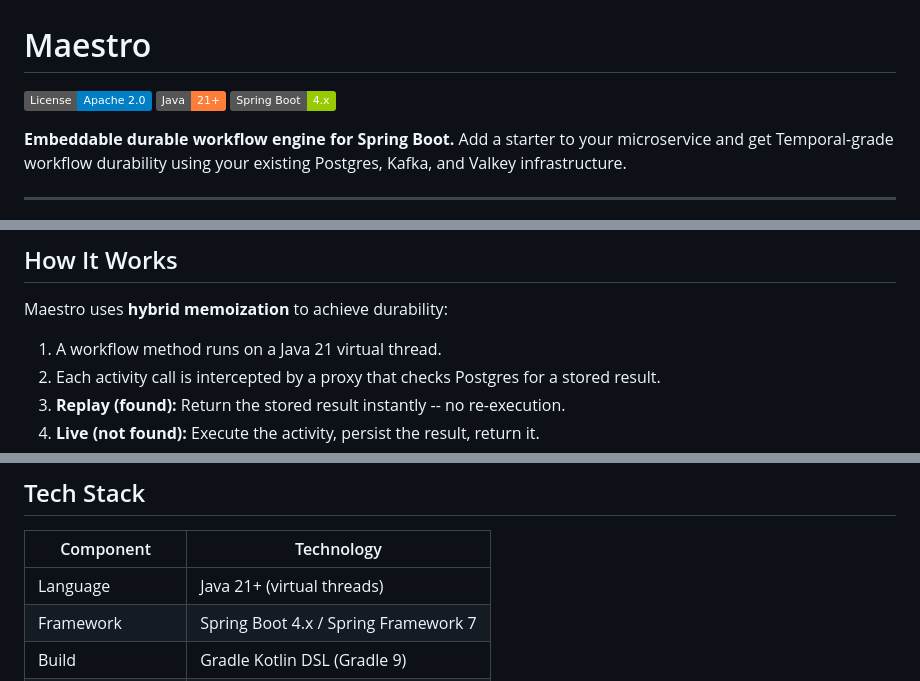
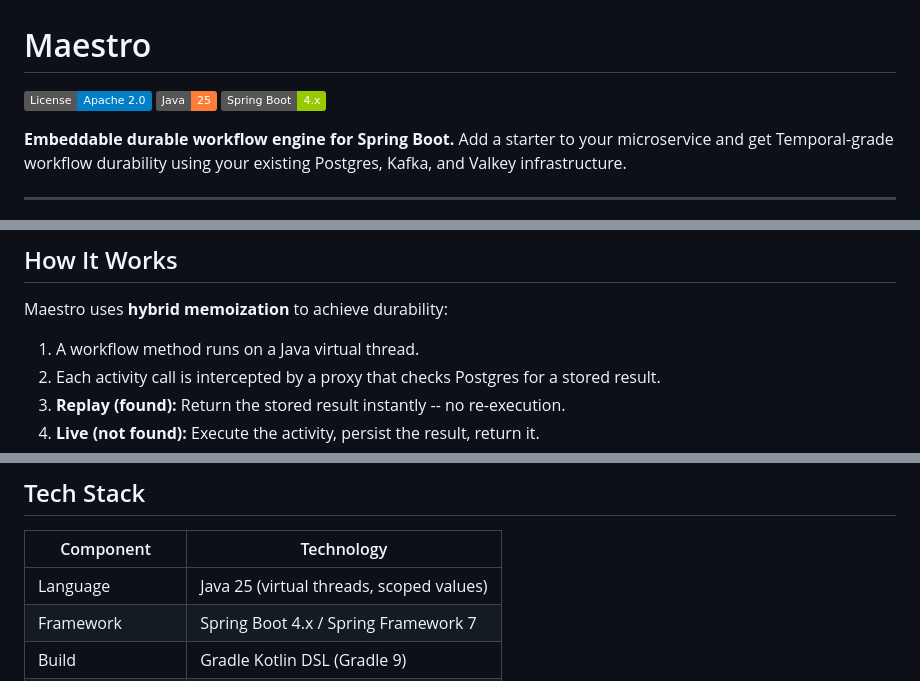
Before and after one commit to rakheen-dama/maestro, a Markdown page: README.md, 3 parts joined by grey strips. Rendered like a GitHub page; badges without logos.

```diff
--- a/README.md
+++ b/README.md
@@ -1,7 +1,7 @@
 # Maestro
 
 [![License](https://img.shields.io/badge/License-Apache%202.0-blue.svg)](LICENSE)
-[![Java](https://img.shields.io/badge/Java-21%2B-orange.svg)](https://openjdk.org/projects/jdk/21/)
+[![Java](https://img.shields.io/badge/Java-25-orange.svg)](https://openjdk.org/projects/jdk/25/)
 [![Spring Boot](https://img.shields.io/badge/Spring%20Boot-4.x-green.svg)](https://spring.io/projects/spring-boot)
 
 **Embeddable durable workflow engine for Spring Boot.** Add a starter to your microservice and get Temporal-grade workflow durability using your existing Postgres, Kafka, and Valkey infrastructure.
@@ -125,7 +125,7 @@ See the [Getting Started Guide](docs/getting-started.md) for the full step-by-st
 
 Maestro uses **hybrid memoization** to achieve durability:
 
-1. A workflow method runs on a Java 21 virtual thread.
+1. A workflow method runs on a Java virtual thread.
 2. Each activity call is intercepted by a proxy that checks Postgres for a stored result.
 3. **Replay (found):** Return the stored result instantly -- no re-execution.
 4. **Live (not found):** Execute the activity, persist the result, return it.
@@ -277,7 +277,7 @@ See the [Samples README](maestro-samples/README.md) for crash recovery simulatio
 
 | Component | Technology |
 |---|---|
-| Language | Java 21+ (virtual threads) |
+| Language | Java 25 (virtual threads, scoped values) |
 | Framework | Spring Boot 4.x / Spring Framework 7 |
 | Build | Gradle Kotlin DSL (Gradle 9) |
 | Database | PostgreSQL 14+ |
```
Also changed, not shown: other parts of README.md (+1 -1 lines), CONTRIBUTING.md (+3 -2 lines), docs/getting-started.md (+3 -3 lines).
